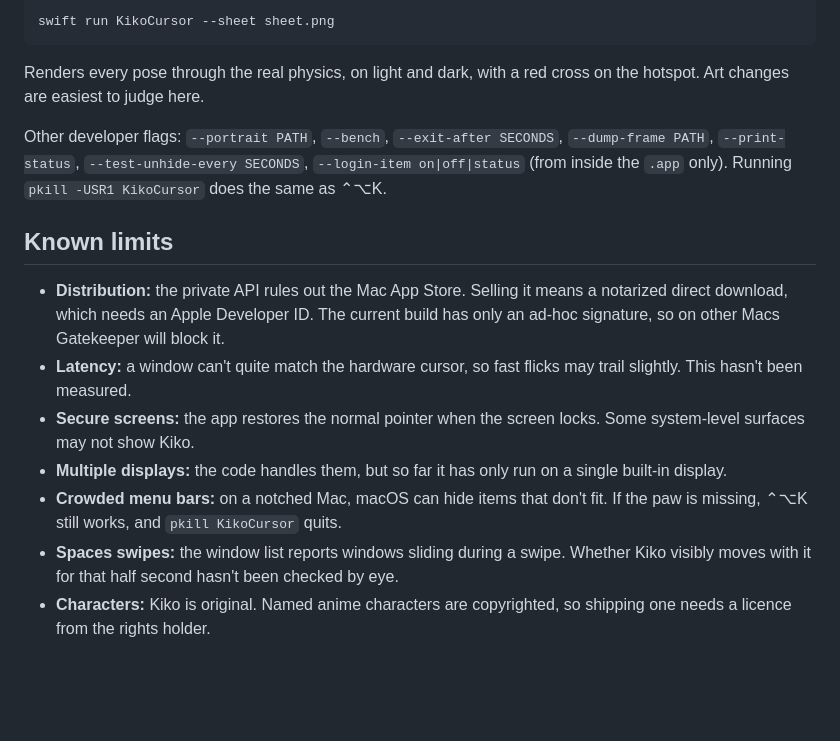
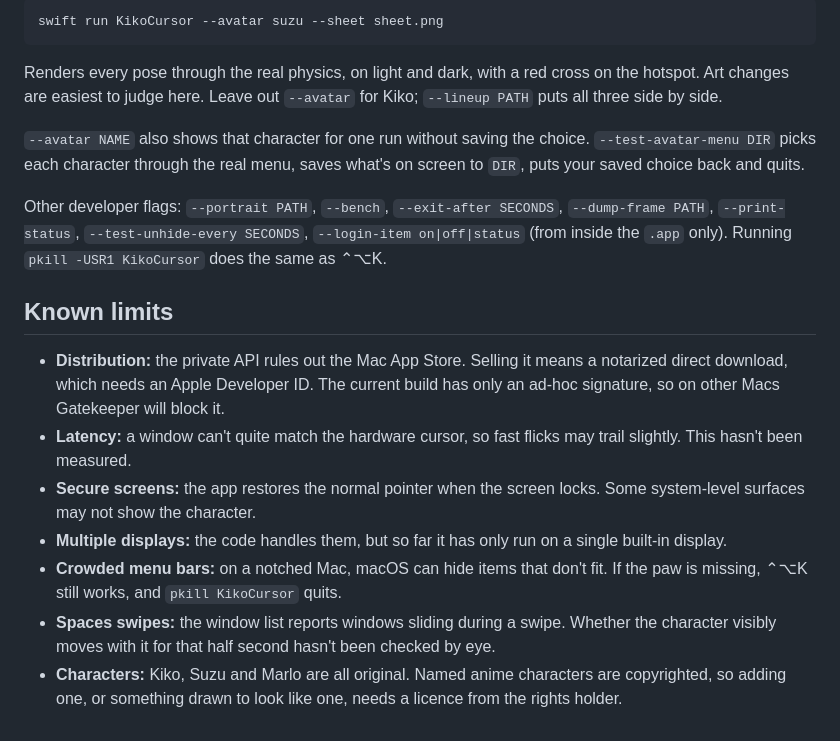
Before and after one commit to Matthewtemie/kiko-cursor, a Markdown page: README.md, the part around one of its changes. GitHub-like rendering; blank space fills up the shorter version.

````diff
--- a/README.md
+++ b/README.md
@@ -72,9 +89,11 @@ Quits any running Kiko, then runs the app and checks from outside it, through th
 
 ```bash
-swift run KikoCursor --sheet sheet.png
+swift run KikoCursor --avatar suzu --sheet sheet.png
 ```
 
-Renders every pose through the real physics, on light and dark, with a red cross on the hotspot. Art changes are easiest to judge here.
+Renders every pose through the real physics, on light and dark, with a red cross on the hotspot. Art changes are easiest to judge here. Leave out `--avatar` for Kiko; `--lineup PATH` puts all three side by side.
+
+`--avatar NAME` also shows that character for one run without saving the choice. `--test-avatar-menu DIR` picks each character through the real menu, saves what's on screen to `DIR`, puts your saved choice back and quits.
 
 Other developer flags: `--portrait PATH`, `--bench`, `--exit-after SECONDS`, `--dump-frame PATH`, `--print-status`, `--test-unhide-every SECONDS`, `--login-item on|off|status` (from inside the `.app` only). Running `pkill -USR1 KikoCursor` does the same as ⌃⌥K.
 
@@ -82,8 +101,8 @@ Other developer flags: `--portrait PATH`, `--bench`, `--exit-after SECONDS`, `--
 
 - **Distribution:** the private API rules out the Mac App Store. Selling it means a notarized direct download, which needs an Apple Developer ID. The current build has only an ad-hoc signature, so on other Macs Gatekeeper will block it.
 - **Latency:** a window can't quite match the hardware cursor, so fast flicks may trail slightly. This hasn't been measured.
-- **Secure screens:** the app restores the normal pointer when the screen locks. Some system-level surfaces may not show Kiko.
+- **Secure screens:** the app restores the normal pointer when the screen locks. Some system-level surfaces may not show the character.
 - **Multiple displays:** the code handles them, but so far it has only run on a single built-in display.
 - **Crowded menu bars:** on a notched Mac, macOS can hide items that don't fit. If the paw is missing, ⌃⌥K still works, and `pkill KikoCursor` quits.
-- **Spaces swipes:** the window list reports windows sliding during a swipe. Whether Kiko visibly moves with it for that half second hasn't been checked by eye.
-- **Characters:** Kiko is original. Named anime characters are copyrighted, so shipping one needs a licence from the rights holder.
+- **Spaces swipes:** the window list reports windows sliding during a swipe. Whether the character visibly moves with it for that half second hasn't been checked by eye.
+- **Characters:** Kiko, Suzu and Marlo are all original. Named anime characters are copyrighted, so adding one, or something drawn to look like one, needs a licence from the rights holder.
````
Also changed, not shown: other parts of README.md (+28 -11 lines), docs/avatars.png (added), 15 other files.
